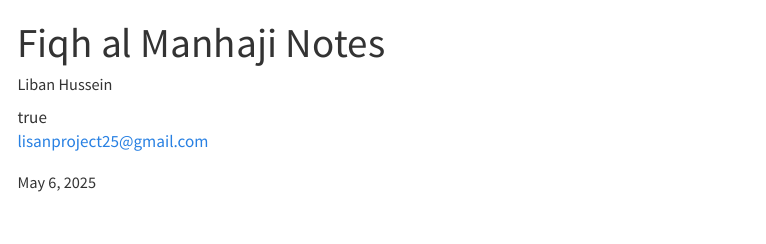
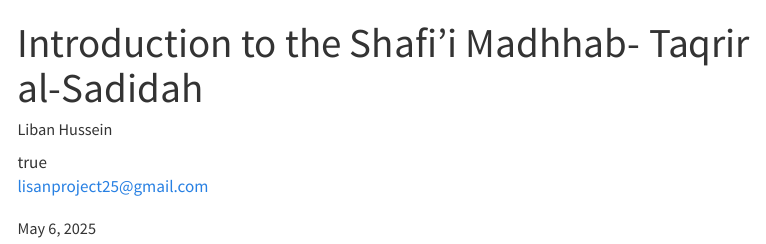
Before and after one commit to LisanProject/FiqhalManhaji, a Quarto document (course-material.qmd): the page in a window 1100 px wide, from its top. Rendered offline with R 4.5, knitr and Pandoc in place of Quarto, with nearby package versions; menus at the side of the page are left out.

Commit message:
Update: Link

```diff
--- a/course-material.qmd
+++ b/course-material.qmd
@@ -1,5 +1,5 @@
 ---
-title: Fiqh al Manhaji Notes
+title: Introduction to the Shafi'i Madhhab- Taqrir al-Sadidah
 author:
   - name: Liban Hussein
     email: lisanproject25@gmail.com
```
Also changed, not shown: .quarto/idx/course-material.qmd.json, course-material.tex, docs/search.json, 2 other files.
